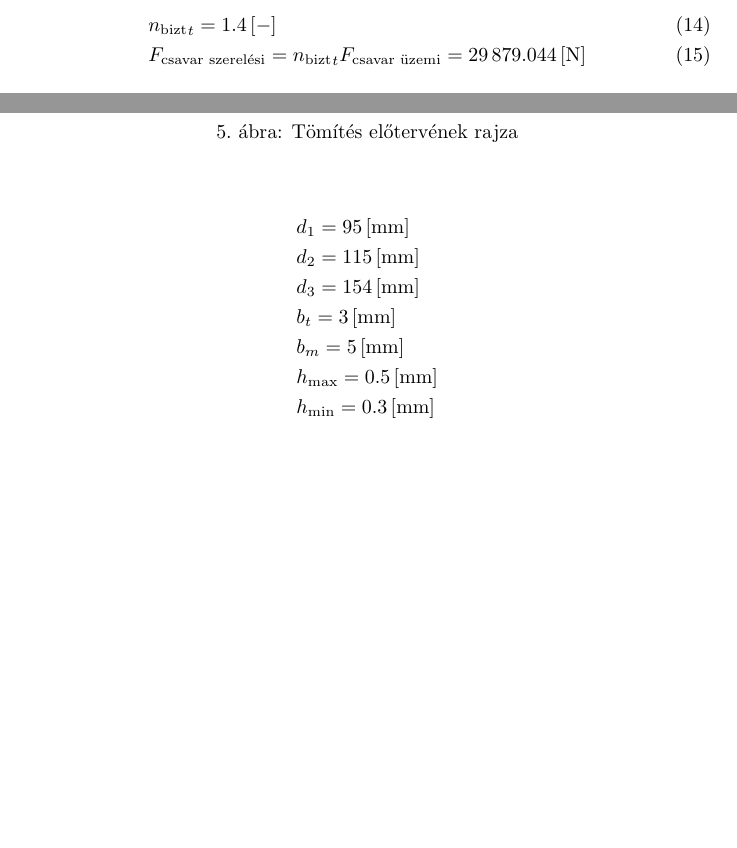
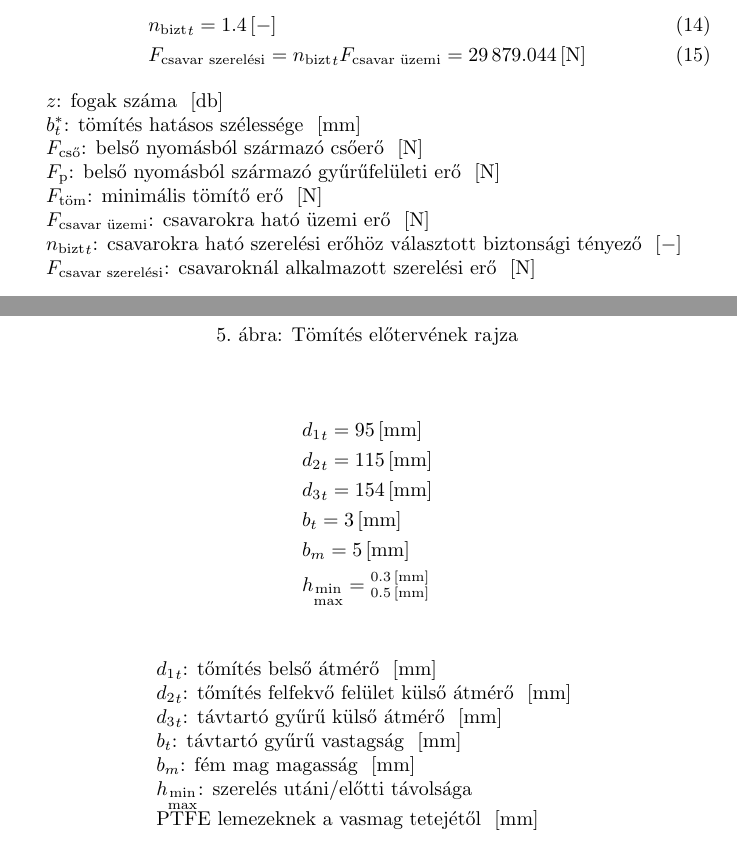
Before and after one commit to gergovari/bgme-hf1, a LaTeX document (main.tex, which reads tomites.tex): two parts of pages 9 and 11 of 14, joined at a grey line, cut so that both start at the same text, the shorter picture padded with empty space. The pictures show the PDF file main.pdf that the author committed with the source.

Commit message:
tomites eq expl

```diff
--- a/tomites.tex
+++ b/tomites.tex
@@ -29,6 +29,19 @@
 	= \n{\csavarszerel}
 \end{align}
 
+\begin{center}
+	\begin{tabular}{l}
+		$z$: fogak száma \siunit{}{db} \\
+		$b_t^*$: tömítés hatásos szélessége \siunit{}{\mm} \\
+		$F_\text{cső}$: belső nyomásból származó csőerő \siunit{}{\newton} \\
+		$F_\text{p}$: belső nyomásból származó gyűrűfelületi erő \siunit{}{\newton} \\
+		$F_\text{töm}$: minimális tömítő erő \siunit{}{\newton} \\
+		$F_\text{csavar üzemi}$: csavarokra ható üzemi erő \siunit{}{\newton} \\
+		${n_\text{bizt}}_t$: csavarokra ható szerelési erőhöz választott biztonsági tényező \siunit{}{-} \\
+		$F_\text{csavar szerelési}$: csavaroknál alkalmazott szerelési erő \siunit{}{\newton} \\
+	\end{tabular}
+\end{center}
+
 \newpage
 \subsection{Szabvány -és anyagválasztás}
 % TODO
@@ -41,6 +54,5 @@
 	\caption{Tömítés előtervének rajza}
 \end{figure}
 \begin{align*}
-	&d_1 = \siunit{\tomdone}{\mm} \\
-	&d_2 = \siunit{\tomdtwo}{\mm} \\
-	&d_3 = \siunit{\tomdthree}{\mm} \\
+	&{d_1}_t = \siunit{\tomdone}{\mm} \\
+	&{d_2}_t = \siunit{\tomdtwo}{\mm} \\
@@ -47,2 +60,3 @@
 	&b_t = \siunit{\tombt}{\mm} \\
 	&b_m = \siunit{\tombm}{\mm} \\
+	&h_{\substack{\text{min}\\\text{max}}} = \substack{\siunit{\tomhmin}{\mm}\\\siunit{\tomhmax}{\mm}} \\
@@ -51 +63,11 @@
 \end{align*}
+\begin{center}
+	\begin{tabular}{l}
+		${d_1}_t$: tőmítés belső átmérő \siunit{}{\mm} \\
+		${d_2}_t$: tőmítés felfekvő felület külső átmérő \siunit{}{\mm} \\
+		${d_3}_t$: távtartó gyűrű külső átmérő \siunit{}{\mm} \\
+		$b_t$: távtartó gyűrű vastagság \siunit{}{\mm} \\
+		$b_m$: fém mag magasság \siunit{}{\mm} \\
+		$h_{\substack{\text{min}\\\text{max}}}$: szerelés utáni/előtti távolsága \\PTFE lemezeknek a vasmag tetejétől \siunit{}{\mm} \\
+	\end{tabular}
+\end{center}
```
Also changed, not shown: main.pdf, tomites.tex (3 more changed lines).
